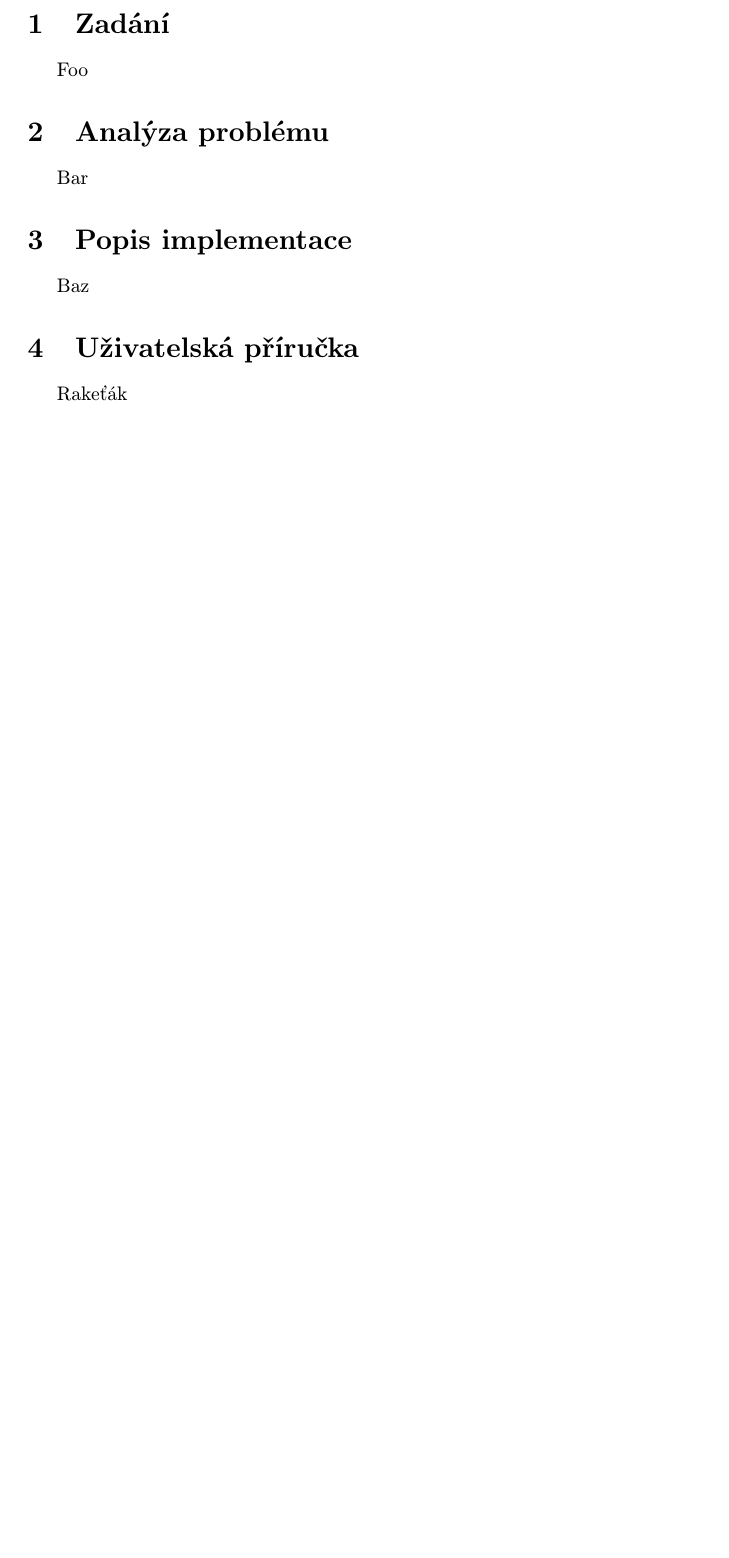
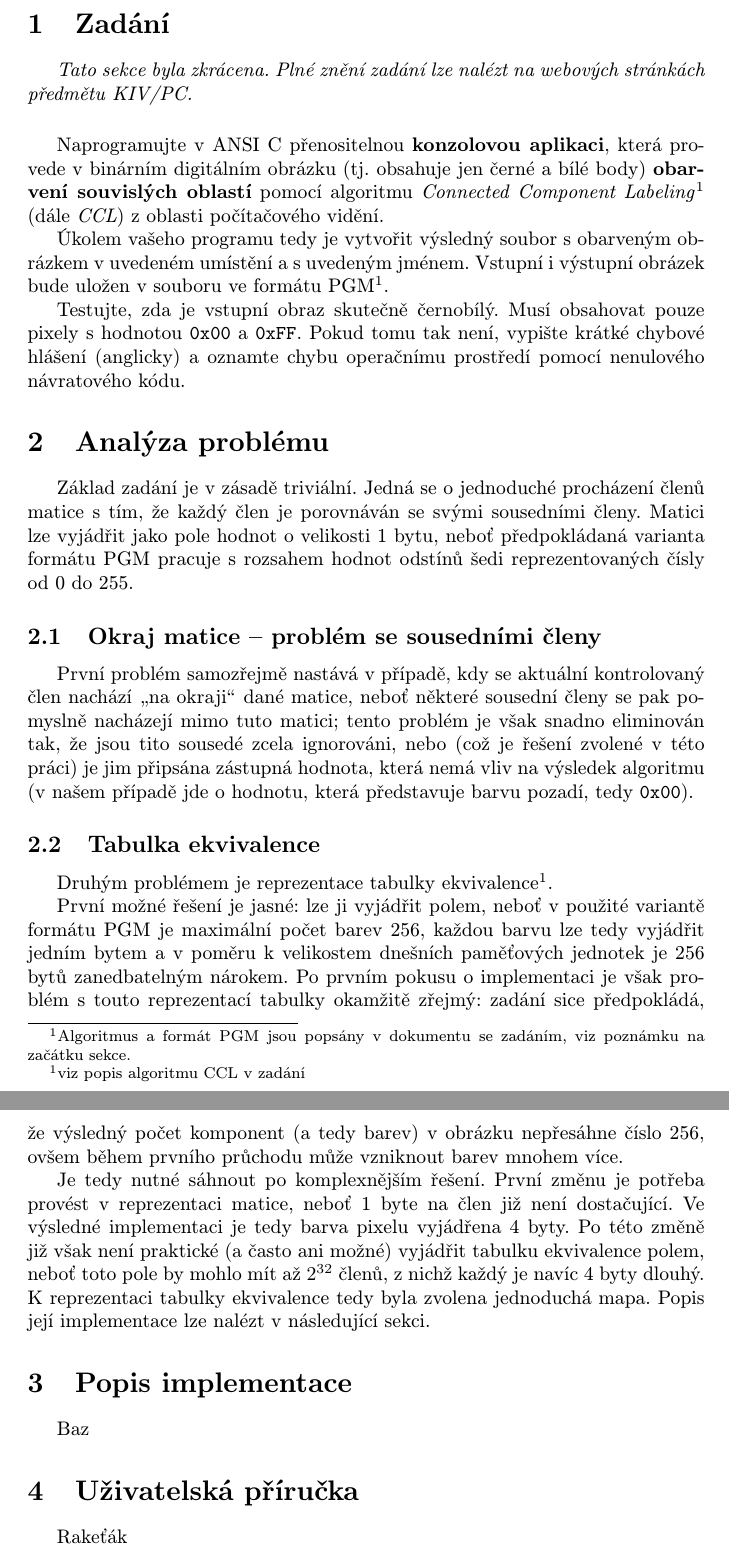
Before and after one commit to Spiffyk/pc-sp, a LaTeX document (docs/main.tex, which reads docs/c01-zadani.tex, docs/c02-analyza.tex): part of page 3 of 3 before the commit and two parts of pages 3 and 4 of 4 after it, the two joined at a grey line, cut so that both start at the same text, the shorter picture padded with empty space. Compiled offline with pdfLaTeX.

Commit message:
Docs - assignment and analysis

```diff
--- a/docs/c01-zadani.tex
+++ b/docs/c01-zadani.tex
@@ -1,2 +1,19 @@
 \section{Zadání}
-Foo
+
+\textit{Tato sekce byla zkrácena. Plné znění zadání lze nalézt na webových stránkách předmětu KIV/PC.}
+
+\vspace{0.5cm}
+
+Naprogramujte v~ANSI C přenositelnou \textbf{konzolovou aplikaci}, která provede v~binárním digitálním obrázku
+(tj. obsahuje jen černé a bílé body) \textbf{obarvení souvislých oblastí} pomocí algoritmu \textit{Connected Component
+Labeling}\footnotemark[1] (dále \textit{CCL}) z~oblasti počítačového vidění.
+
+Úkolem vašeho programu tedy je vytvořit výsledný soubor s~obarveným obrázkem v~uvedeném
+umístění a s~uvedeným jménem. Vstupní i výstupní obrázek bude uložen v~souboru ve formátu
+PGM\footnotemark[1].
+
+Testujte, zda je vstupní obraz skutečně černobílý. Musí obsahovat pouze pixely s~hodnotou
+\verb|0x00| a \verb|0xFF|. Pokud tomu tak není, vypište krátké chybové hlášení (anglicky) a oznamte chybu
+operačnímu prostředí pomocí nenulového návratového kódu.
+
+\footnotetext[1]{Algoritmus a formát PGM jsou popsány v~dokumentu se zadáním, viz poznámku na začátku sekce.}
--- a/docs/c02-analyza.tex
+++ b/docs/c02-analyza.tex
@@ -1,2 +1,27 @@
 \section{Analýza problému}
-Bar
+
+Základ zadání je v~zásadě triviální. Jedná se o~jednoduché procházení členů matice s~tím, že každý člen je porovnáván
+se svými sousedními členy. Matici lze vyjádřit jako pole hodnot o velikosti 1 bytu, neboť předpokládaná varianta formátu
+PGM pracuje s rozsahem hodnot odstínů šedi reprezentovaných čísly od 0 do 255.
+
+\subsection[Okraj matice]{Okraj matice -- problém se sousedními členy}
+První problém samozřejmě nastává v~případě, kdy se aktuální kontrolovaný člen nachází
+\uv{na okraji} dané matice, neboť některé sousední členy se pak pomyslně nacházejí mimo tuto matici; tento problém je
+však snadno eliminován tak, že jsou tito sousedé zcela ignorováni, nebo (což je řešení zvolené v~této práci) je jim
+připsána zástupná hodnota, která nemá vliv na výsledek algoritmu (v~našem případě jde o~hodnotu, která představuje barvu
+pozadí, tedy \verb|0x00|).
+
+\subsection{Tabulka ekvivalence}
+Druhým problémem je reprezentace tabulky ekvivalence\footnote{viz popis algoritmu CCL v zadání}.
+
+První možné řešení je jasné: lze ji vyjádřit polem, neboť v použité variantě formátu PGM je maximální počet barev 256,
+každou barvu lze tedy vyjádřit jedním bytem a v poměru k velikostem dnešních paměťových jednotek je 256 bytů
+zanedbatelným nárokem. Po prvním pokusu o implementaci je však problém s touto reprezentací tabulky okamžitě zřejmý:
+zadání sice předpokládá, že výsledný počet komponent (a tedy barev) v obrázku nepřesáhne číslo 256, ovšem během prvního
+průchodu může vzniknout barev mnohem více.
+
+Je tedy nutné sáhnout po komplexnějším řešení. První změnu je potřeba provést v reprezentaci matice, neboť 1 byte
+na člen již není dostačující. Ve výsledné implementaci je tedy barva pixelu vyjádřena 4 byty. Po této změně již však
+není praktické (a často ani možné) vyjádřit tabulku ekvivalence polem, neboť toto pole by mohlo mít až $ 2^{32} $ členů,
+z nichž každý je navíc 4 byty dlouhý. K reprezentaci tabulky ekvivalence tedy byla zvolena jednoduchá mapa. Popis její
+implementace lze nalézt v následující sekci.
```
